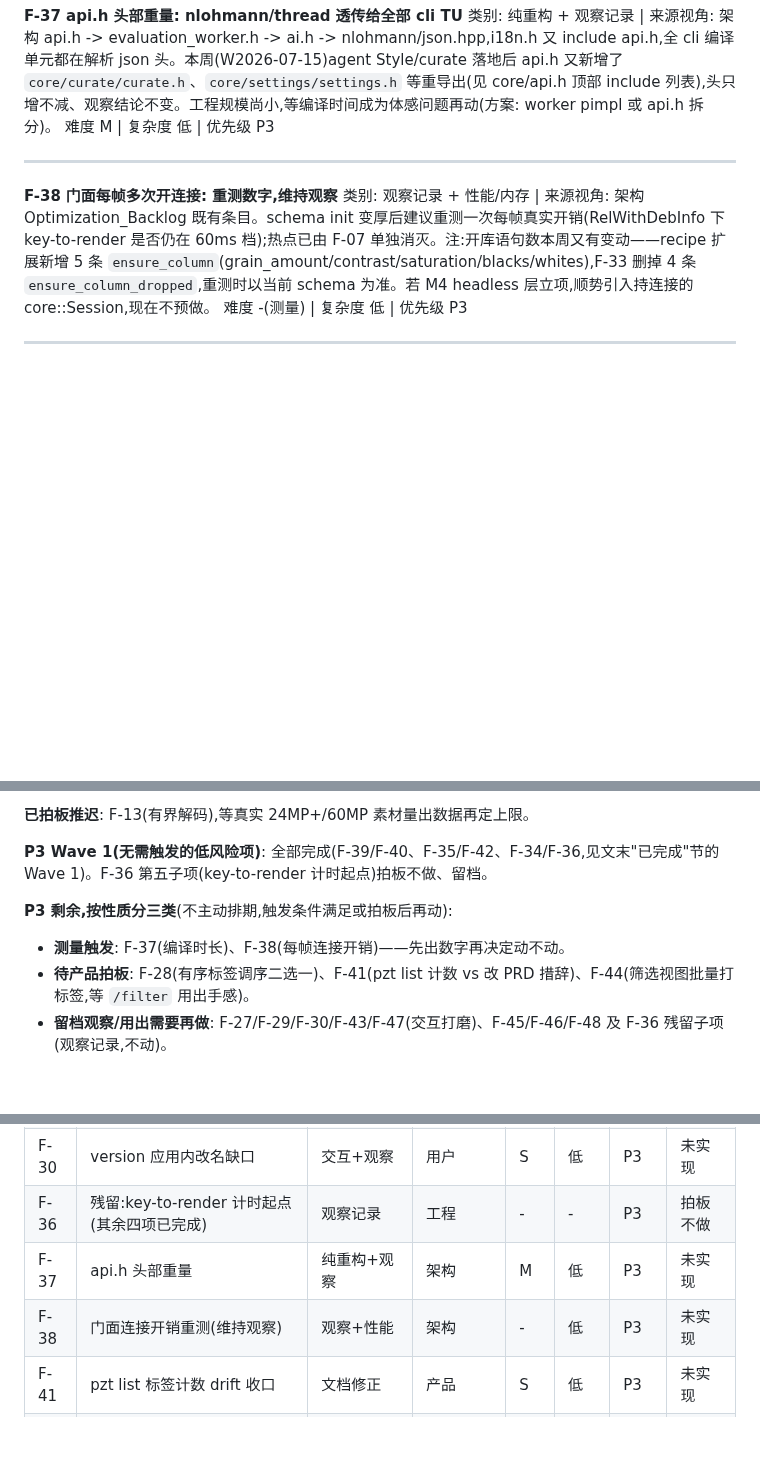
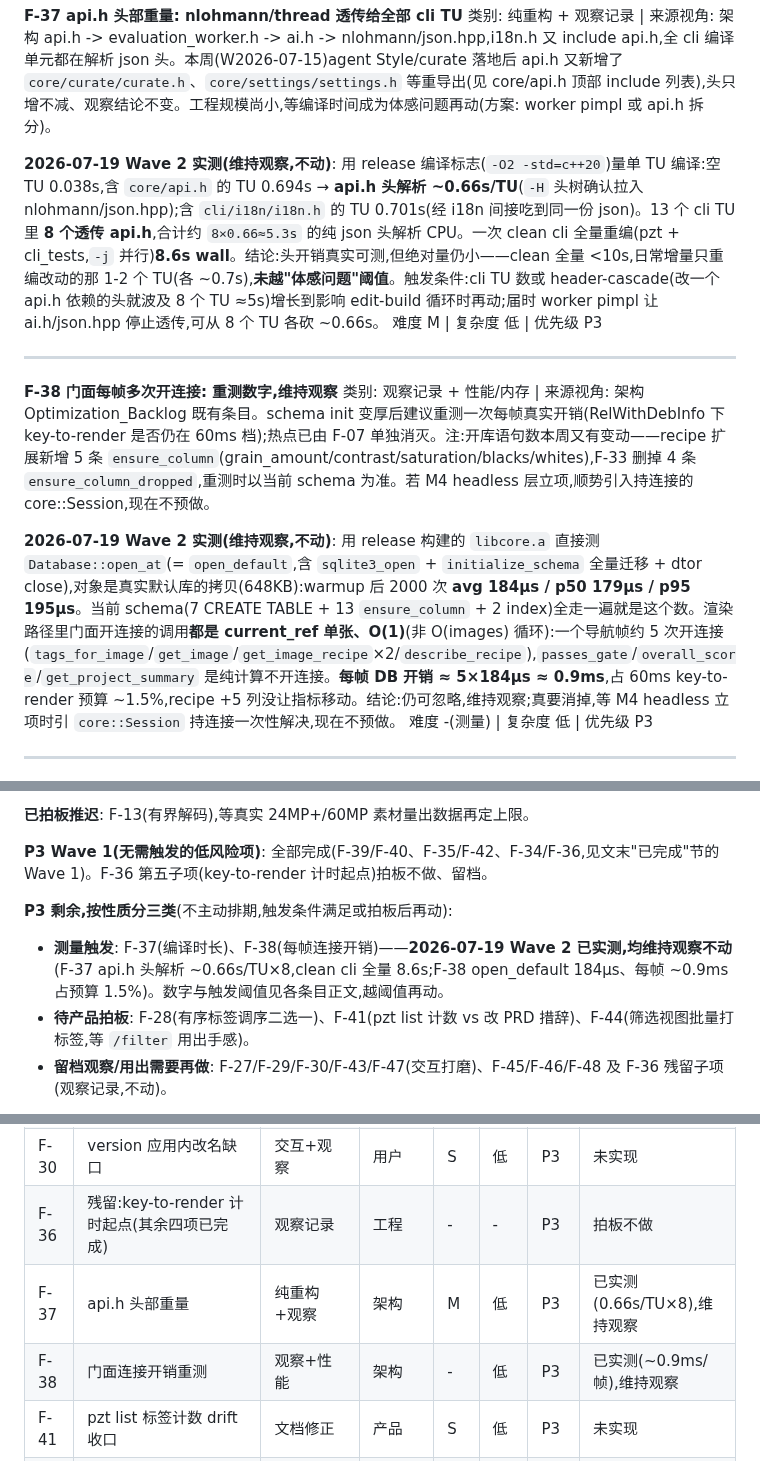
Before and after one commit to wangliyangleon/picztream, a Markdown page: docs/Fix_It_Night_Review.md, 3 parts joined by grey strips. GitHub-like rendering; blank space fills up the shorter version.

Commit message:
Fix-it F-37/F-38: Wave 2 编译时长/每帧开连接实测,均维持观察

```diff
--- a/docs/Fix_It_Night_Review.md
+++ b/docs/Fix_It_Night_Review.md
@@ -99,6 +99,8 @@ F-36 打包的其余四项(write_stdout 短写循环、usleep→sleep_for、p95
 **F-37 api.h 头部重量: nlohmann/thread 透传给全部 cli TU**
 类别: 纯重构 + 观察记录 | 来源视角: 架构
 api.h -> evaluation_worker.h -> ai.h -> nlohmann/json.hpp,i18n.h 又 include api.h,全 cli 编译单元都在解析 json 头。本周(W2026-07-15)agent Style/curate 落地后 api.h 又新增了 `core/curate/curate.h`、`core/settings/settings.h` 等重导出(见 core/api.h 顶部 include 列表),头只增不减、观察结论不变。工程规模尚小,等编译时间成为体感问题再动(方案: worker pimpl 或 api.h 拆分)。
+
+**2026-07-19 Wave 2 实测(维持观察,不动)**: 用 release 编译标志(`-O2 -std=c++20`)量单 TU 编译:空 TU 0.038s,含 `core/api.h` 的 TU 0.694s → **api.h 头解析 ~0.66s/TU**(`-H` 头树确认拉入 nlohmann/json.hpp);含 `cli/i18n/i18n.h` 的 TU 0.701s(经 i18n 间接吃到同一份 json)。13 个 cli TU 里 **8 个透传 api.h**,合计约 `8×0.66≈5.3s` 的纯 json 头解析 CPU。一次 clean cli 全量重编(pzt + cli_tests,`-j` 并行)**8.6s wall**。结论:头开销真实可测,但绝对量仍小——clean 全量 <10s,日常增量只重编改动的那 1-2 个 TU(各 ~0.7s),**未越"体感问题"阈值**。触发条件:cli TU 数或 header-cascade(改一个 api.h 依赖的头就波及 8 个 TU ≈5s)增长到影响 edit-build 循环时再动;届时 worker pimpl 让 ai.h/json.hpp 停止透传,可从 8 个 TU 各砍 ~0.66s。
 难度 M | 复杂度 低 | 优先级 P3
 
 ---
@@ -106,6 +108,8 @@ api.h -> evaluation_worker.h -> ai.h -> nlohmann/json.hpp,i18n.h 又 include api
 **F-38 门面每帧多次开连接: 重测数字,维持观察**
 类别: 观察记录 + 性能/内存 | 来源视角: 架构
 Optimization_Backlog 既有条目。schema init 变厚后建议重测一次每帧真实开销(RelWithDebInfo 下 key-to-render 是否仍在 60ms 档);热点已由 F-07 单独消灭。注:开库语句数本周又有变动——recipe 扩展新增 5 条 `ensure_column`(grain_amount/contrast/saturation/blacks/whites),F-33 删掉 4 条 `ensure_column_dropped`,重测时以当前 schema 为准。若 M4 headless 层立项,顺势引入持连接的 core::Session,现在不预做。
+
+**2026-07-19 Wave 2 实测(维持观察,不动)**: 用 release 构建的 `libcore.a` 直接测 `Database::open_at`(= `open_default`,含 `sqlite3_open` + `initialize_schema` 全量迁移 + dtor close),对象是真实默认库的拷贝(648KB):warmup 后 2000 次 **avg 184µs / p50 179µs / p95 195µs**。当前 schema(7 CREATE TABLE + 13 `ensure_column` + 2 index)全走一遍就是这个数。渲染路径里门面开连接的调用**都是 current_ref 单张、O(1)**(非 O(images) 循环):一个导航帧约 5 次开连接(`tags_for_image`/`get_image`/`get_image_recipe`×2/`describe_recipe`),`passes_gate`/`overall_score`/`get_project_summary` 是纯计算不开连接。**每帧 DB 开销 ≈ 5×184µs ≈ 0.9ms**,占 60ms key-to-render 预算 ~1.5%,recipe +5 列没让指标移动。结论:仍可忽略,维持观察;真要消掉,等 M4 headless 立项时引 `core::Session` 持连接一次性解决,现在不预做。
 难度 -(测量) | 复杂度 低 | 优先级 P3
 
 ---
@@ -168,7 +172,7 @@ WriteFailed 分支会留下临时文件(正常路径由终端读后删除);t=s
 **P3 Wave 1(无需触发的低风险项)**: 全部完成(F-39/F-40、F-35/F-42、F-34/F-36,见文末"已完成"节的 Wave 1)。F-36 第五子项(key-to-render 计时起点)拍板不做、留档。
 
 **P3 剩余,按性质分三类**(不主动排期,触发条件满足或拍板后再动):
-* **测量触发**: F-37(编译时长)、F-38(每帧连接开销)——先出数字再决定动不动。
+* **测量触发**: F-37(编译时长)、F-38(每帧连接开销)——**2026-07-19 Wave 2 已实测,均维持观察不动**(F-37 api.h 头解析 ~0.66s/TU×8,clean cli 全量 8.6s;F-38 open_default 184µs、每帧 ~0.9ms 占预算 1.5%)。数字与触发阈值见各条目正文,越阈值再动。
 * **待产品拍板**: F-28(有序标签调序二选一)、F-41(pzt list 计数 vs 改 PRD 措辞)、F-44(筛选视图批量打标签,等 `/filter` 用出手感)。
 * **留档观察/用出需要再做**: F-27/F-29/F-30/F-43/F-47(交互打磨)、F-45/F-46/F-48 及 F-36 残留子项(观察记录,不动)。
 
@@ -182,8 +186,8 @@ WriteFailed 分支会留下临时文件(正常路径由终端读后删除);t=s
 | F-29 | unarchive | 需求proposal | 用户 | S | 低 | P3 | 未实现 |
 | F-30 | version 应用内改名缺口 | 交互+观察 | 用户 | S | 低 | P3 | 未实现 |
 | F-36 | 残留:key-to-render 计时起点(其余四项已完成) | 观察记录 | 工程 | - | - | P3 | 拍板不做 |
-| F-37 | api.h 头部重量 | 纯重构+观察 | 架构 | M | 低 | P3 | 未实现 |
-| F-38 | 门面连接开销重测(维持观察) | 观察+性能 | 架构 | - | 低 | P3 | 未实现 |
+| F-37 | api.h 头部重量 | 纯重构+观察 | 架构 | M | 低 | P3 | 已实测(0.66s/TU×8),维持观察 |
+| F-38 | 门面连接开销重测 | 观察+性能 | 架构 | - | 低 | P3 | 已实测(~0.9ms/帧),维持观察 |
 | F-41 | pzt list 标签计数 drift 收口 | 文档修正 | 产品 | S | 低 | P3 | 未实现 |
 | F-43 | 导出路径记忆 | 交互打磨 | 用户 | S | 低 | P3 | 未实现 |
 | F-44 | 筛选视图批量打标签 | 需求proposal | 用户 | M | 中 | P3 | 未实现 |
```
